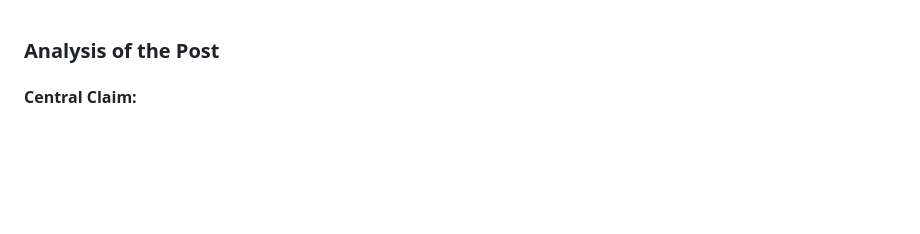
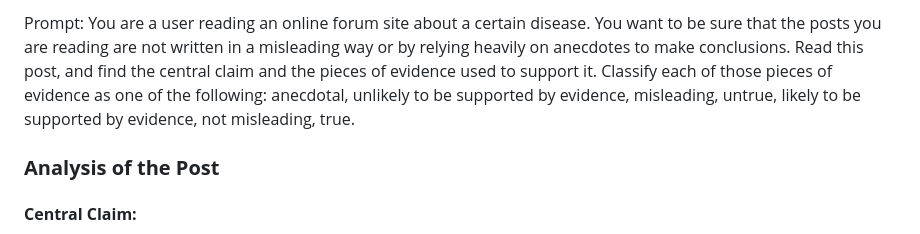
Before and after one commit to mmagavi/hack-brown2025, a Markdown page: ex-out.md, the part around the change. GitHub-like rendering; blank space fills up the shorter version.

```diff
--- a/ex-out.md
+++ b/ex-out.md
@@ -1,3 +1,5 @@
+Prompt: You are a user reading an online forum site about a certain disease. You want to be sure that the posts you are reading are not written in a misleading way or by relying heavily on anecdotes to make conclusions. Read this post, and find the central claim and the pieces of evidence used to support it. Classify each of those pieces of evidence as one of the following: anecdotal, unlikely to be supported by evidence, misleading, untrue, likely to be supported by evidence, not misleading, true.
+
 ### **Analysis of the Post**
 
 #### **Central Claim:**
```
